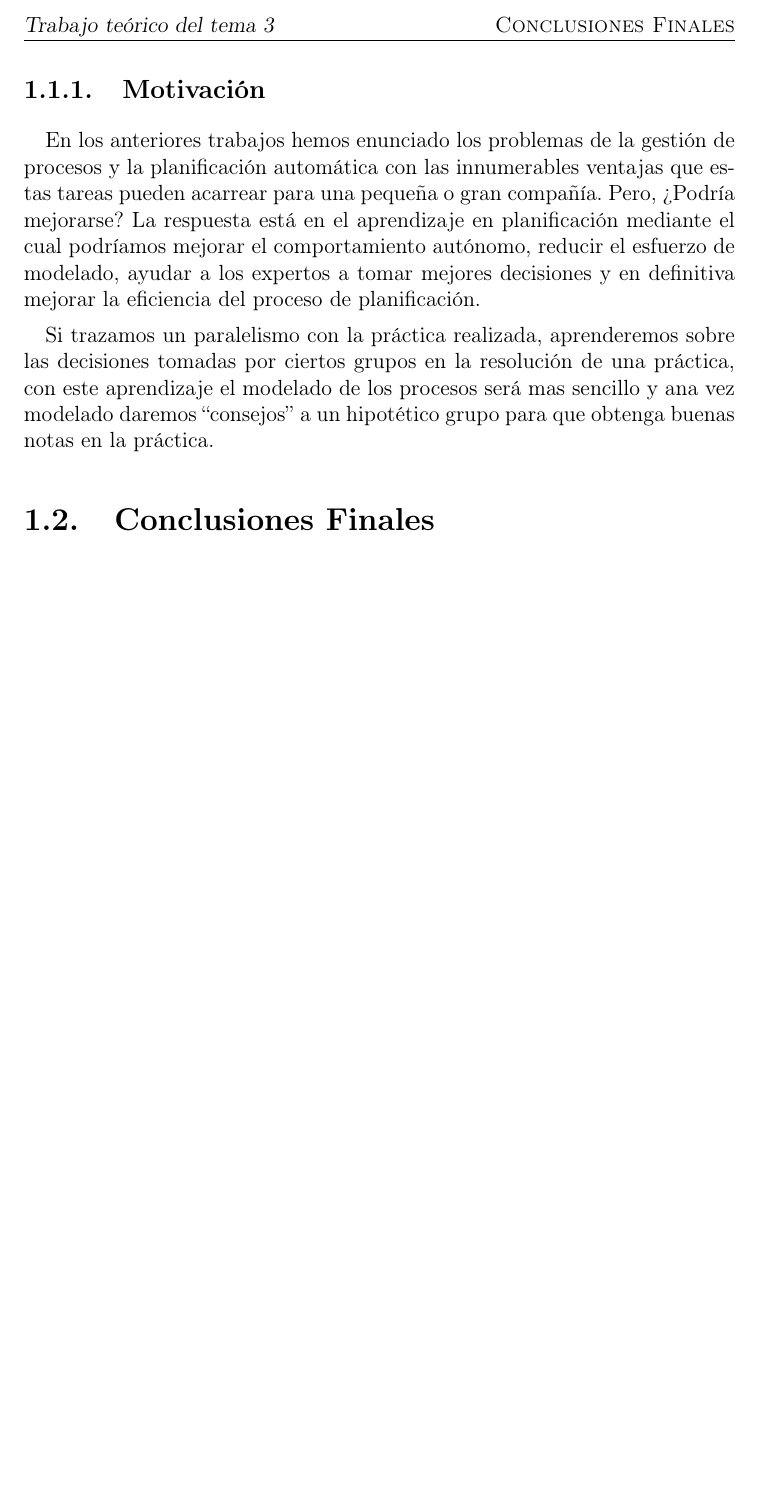
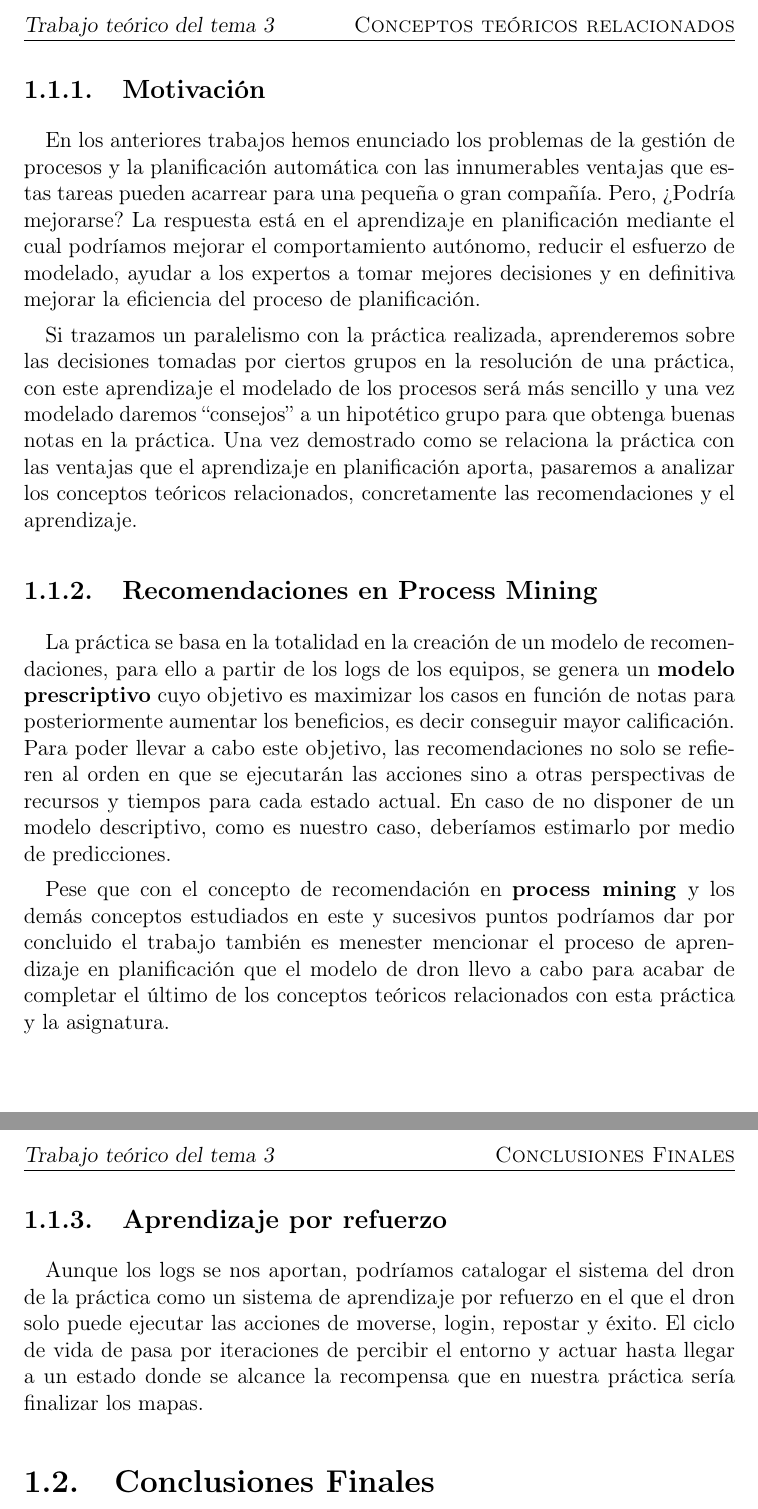
Before and after one commit to joseangeldiazg/process-and-log-mining, a LaTeX book (practica3/memoria/Principal.tex, which reads practica3/memoria/Capitulo1/capitulo1.tex): part of page 5 of 7 before the commit and two parts of pages 5 and 6 of 8 after it, the two joined at a grey line, cut so that both start at the same text, the shorter picture padded with empty space. Compiled offline with pdfLaTeX; the source files are stored in an older character set and shown here as Unicode.

Commit message:
Finalizado tema téórico 3.

```diff
--- a/practica3/memoria/Capitulo1/capitulo1.tex
+++ b/practica3/memoria/Capitulo1/capitulo1.tex
@@ -18,7 +18,17 @@ Dado que la práctica 3 engloba conceptos de las prácticas 1 y 2 hay conceptos
 
 En los anteriores trabajos hemos enunciado los problemas de la gestión de procesos y la planificación automática con las innumerables ventajas que estas tareas pueden acarrear para una pequeña o gran compañía. Pero, ¿Podría mejorarse?  La respuesta está en el aprendizaje en planificación mediante el cual podríamos mejorar el comportamiento autónomo, reducir el esfuerzo de modelado, ayudar a los expertos a tomar mejores decisiones y en definitiva mejorar la eficiencia del proceso de planificación.
 
-Si trazamos un paralelismo con la práctica realizada, aprenderemos sobre las decisiones tomadas por ciertos grupos en la resolución de una práctica, con este aprendizaje el modelado de los procesos será mas sencillo y ana vez modelado daremos ``consejos'' a un hipotético grupo para que obtenga buenas notas en la práctica.
+Si trazamos un paralelismo con la práctica realizada, aprenderemos sobre las decisiones tomadas por ciertos grupos en la resolución de una práctica, con este aprendizaje el modelado de los procesos será más sencillo y una vez modelado daremos ``consejos'' a un hipotético grupo para que obtenga buenas notas en la práctica. Una vez demostrado como se relaciona la práctica con las ventajas que el aprendizaje en planificación aporta, pasaremos a analizar los conceptos teóricos relacionados, concretamente las recomendaciones y el aprendizaje.
+
+ \subsection{Recomendaciones en Process Mining}
+
+ La práctica se basa en la totalidad en la creación de un modelo de recomendaciones, para ello a partir de los logs de los equipos, se genera un \textbf{modelo prescriptivo} cuyo objetivo es maximizar los casos en función de notas para posteriormente aumentar los beneficios, es decir conseguir mayor calificación. Para poder llevar a cabo este objetivo, las recomendaciones no solo se refieren al orden en que se ejecutarán las acciones sino a otras perspectivas de recursos y tiempos para cada estado actual. En caso de no disponer de un modelo descriptivo, como es nuestro caso, deberíamos estimarlo por medio de predicciones.
+
+ Pese que con el concepto de recomendación en \textbf{process mining }y los demás conceptos estudiados en este y sucesivos puntos podríamos dar por concluido el trabajo también es menester mencionar el proceso de aprendizaje en planificación que el modelo de dron  llevo a cabo para acabar de completar el último de los conceptos teóricos relacionados con esta práctica y la asignatura.
+
+ \subsection{Aprendizaje por refuerzo}
+
+ Aunque los logs se nos aportan, podríamos catalogar el sistema del dron de la práctica como un sistema de aprendizaje por refuerzo en el que el dron solo puede ejecutar las acciones de moverse, login, repostar y éxito. El ciclo de vida de pasa por iteraciones de percibir el entorno y actuar hasta llegar a un estado donde se alcance la recompensa que en nuestra práctica sería finalizar los mapas.
 
 \section{Conclusiones Finales}
 
```
Also changed, not shown: practica3/memoria/Principal.pdf.
